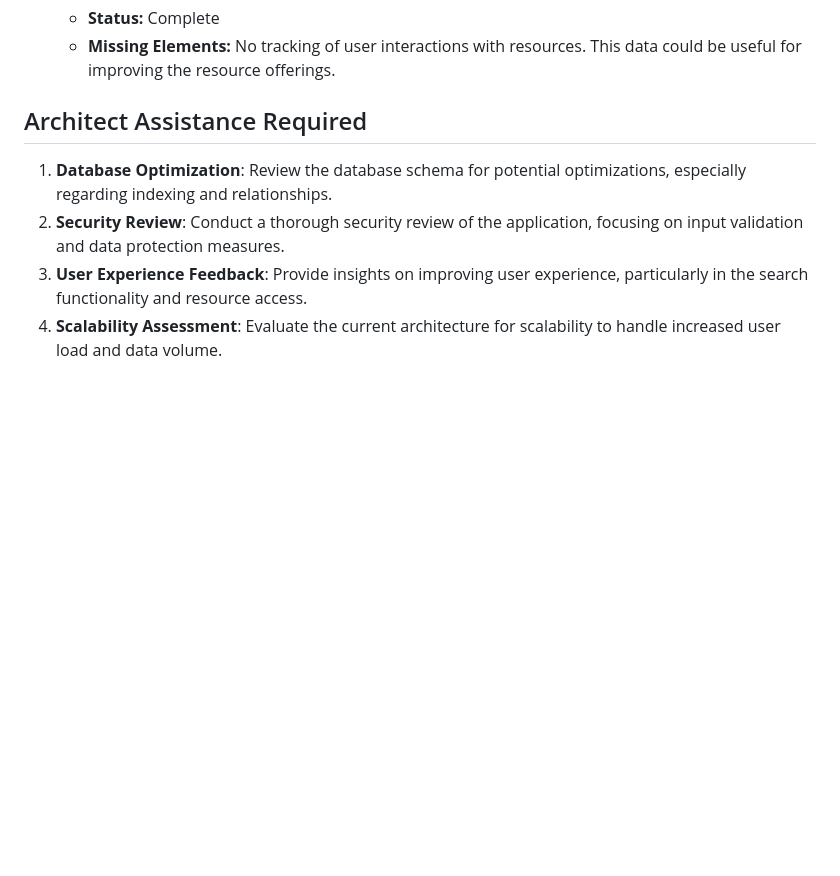
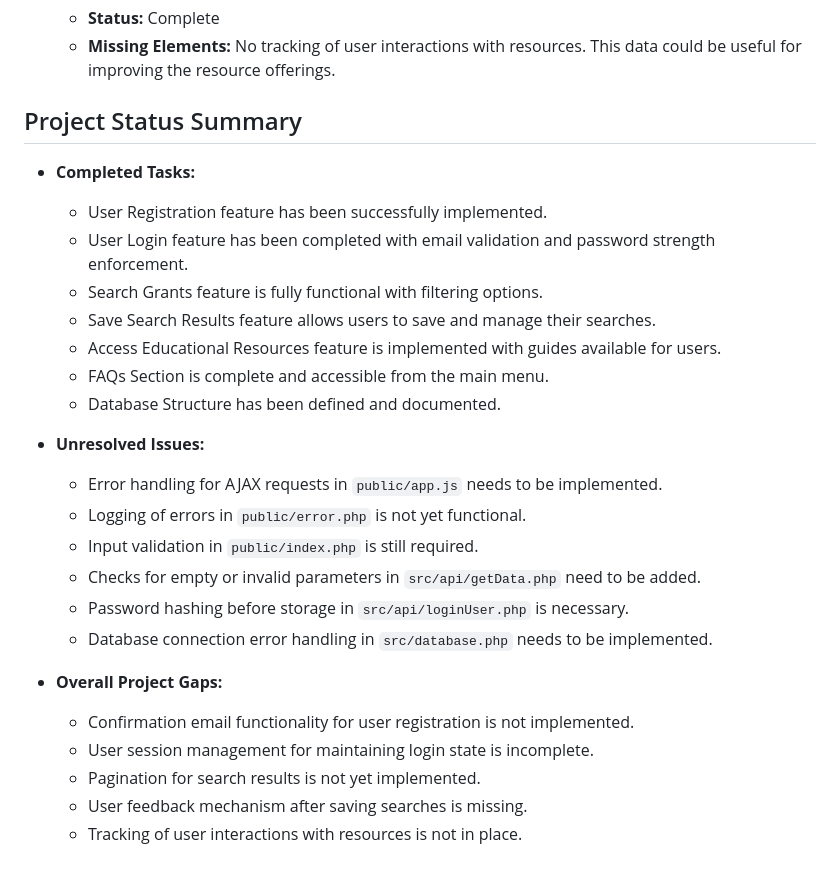
Before and after one commit to rwc3030/grant_finders_site_002, a Markdown page: architect_notes.md, the part around the change. Rendered like a GitHub page; blank space fills up the shorter version.

Commit message:
docs: Add project status summary with completed tasks and unresolved issues

```diff
--- a/architect_notes.md
+++ b/architect_notes.md
@@ -80,9 +80,27 @@
    - **Status:** Complete
    - **Missing Elements:** No tracking of user interactions with resources. This data could be useful for improving the resource offerings.
 
-## Architect Assistance Required
+## Project Status Summary
+- **Completed Tasks:**
+  - User Registration feature has been successfully implemented.
+  - User Login feature has been completed with email validation and password strength enforcement.
+  - Search Grants feature is fully functional with filtering options.
+  - Save Search Results feature allows users to save and manage their searches.
+  - Access Educational Resources feature is implemented with guides available for users.
+  - FAQs Section is complete and accessible from the main menu.
+  - Database Structure has been defined and documented.
 
-1. **Database Optimization**: Review the database schema for potential optimizations, especially regarding indexing and relationships.
-2. **Security Review**: Conduct a thorough security review of the application, focusing on input validation and data protection measures.
-3. **User Experience Feedback**: Provide insights on improving user experience, particularly in the search functionality and resource access.
-4. **Scalability Assessment**: Evaluate the current architecture for scalability to handle increased user load and data volume.
+- **Unresolved Issues:**
+  - Error handling for AJAX requests in `public/app.js` needs to be implemented.
+  - Logging of errors in `public/error.php` is not yet functional.
+  - Input validation in `public/index.php` is still required.
+  - Checks for empty or invalid parameters in `src/api/getData.php` need to be added.
+  - Password hashing before storage in `src/api/loginUser.php` is necessary.
+  - Database connection error handling in `src/database.php` needs to be implemented.
+
+- **Overall Project Gaps:**
+  - Confirmation email functionality for user registration is not implemented.
+  - User session management for maintaining login state is incomplete.
+  - Pagination for search results is not yet implemented.
+  - User feedback mechanism after saving searches is missing.
+  - Tracking of user interactions with resources is not in place.
```
